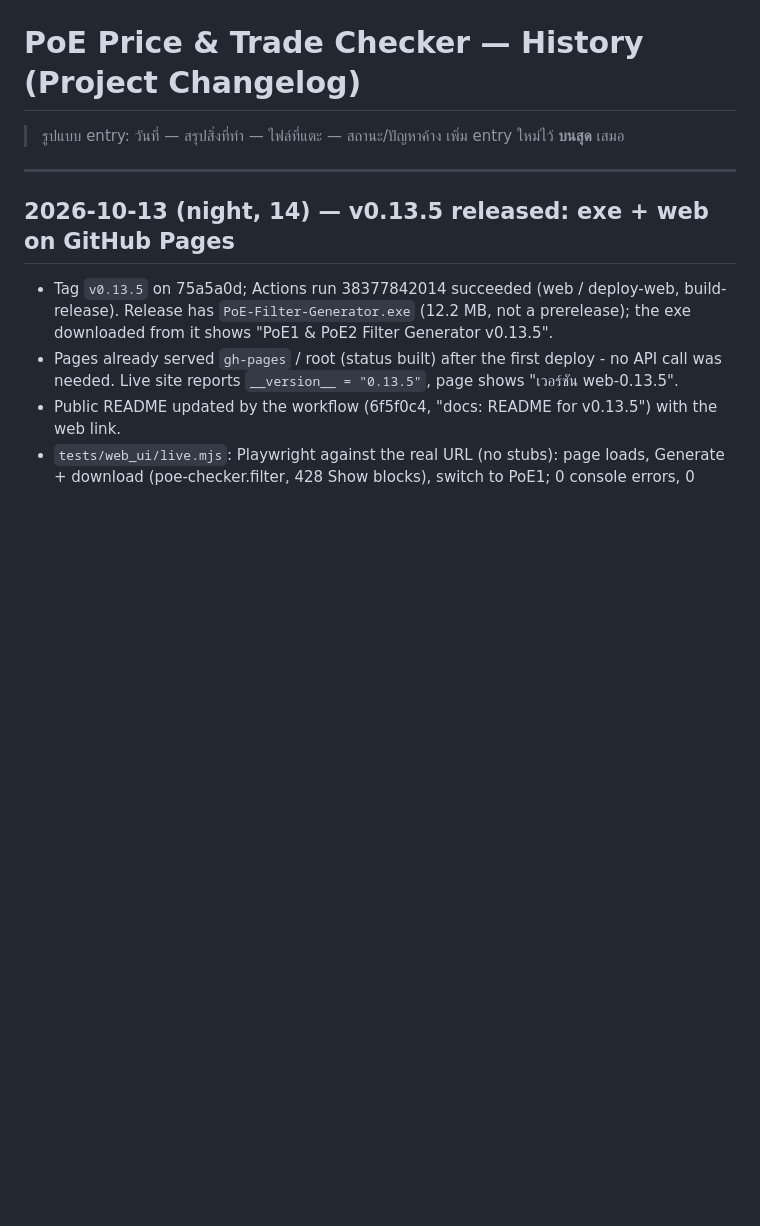
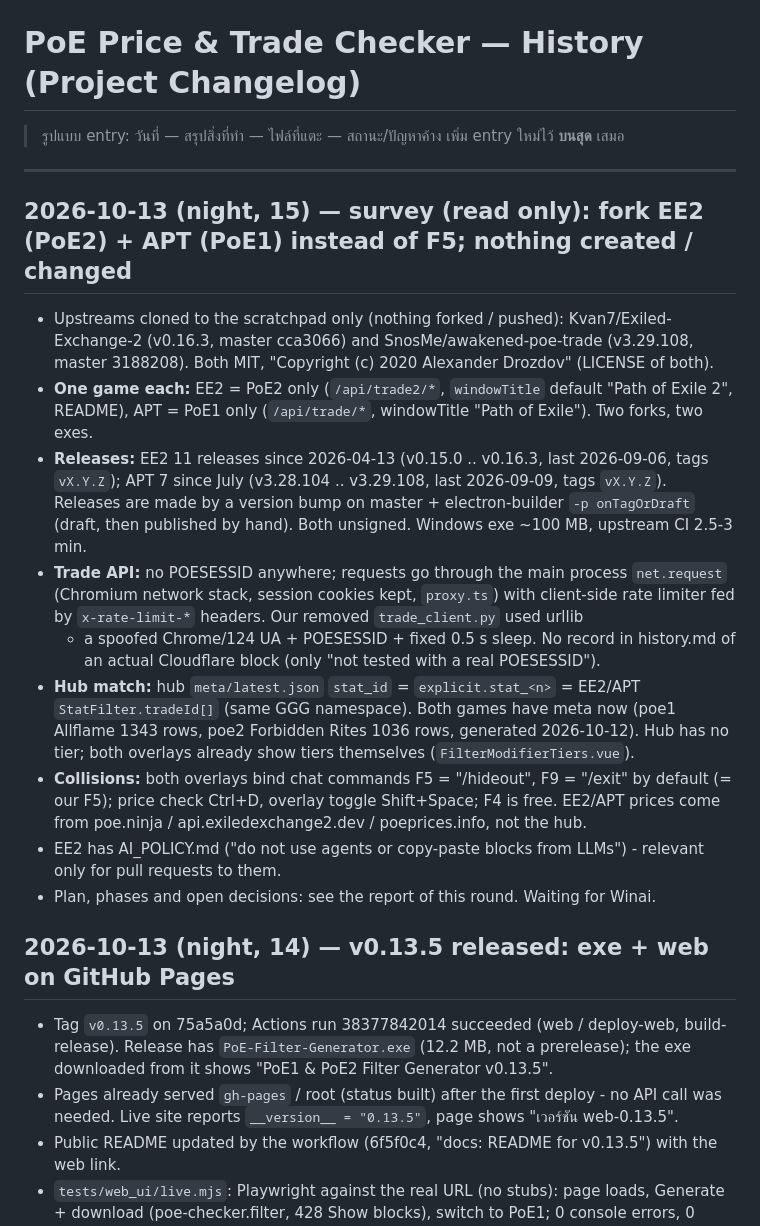
Before and after one commit to foolshang/PoE-Price-Trade-Checker, a Markdown page: history.md, the part around the change. GitHub-like rendering; blank space fills up the shorter version.

Commit message:
docs: history for the EE2 / APT fork survey
Co-Authored-By: Claude Sonnet 5.5 <noreply@anthropic.com>

```diff
--- a/history.md
+++ b/history.md
@@ -4,6 +4,27 @@
 > เพิ่ม entry ใหม่ไว้ **บนสุด** เสมอ
 
 ---
+
+## 2026-10-13 (night, 15) — survey (read only): fork EE2 (PoE2) + APT (PoE1) instead of F5; nothing created / changed
+
+- Upstreams cloned to the scratchpad only (nothing forked / pushed): Kvan7/Exiled-Exchange-2 (v0.16.3, master cca3066) and
+  SnosMe/awakened-poe-trade (v3.29.108, master 3188208). Both MIT, "Copyright (c) 2020 Alexander Drozdov" (LICENSE of both).
+- **One game each:** EE2 = PoE2 only (`/api/trade2/*`, `windowTitle` default "Path of Exile 2", README), APT = PoE1 only
+  (`/api/trade/*`, windowTitle "Path of Exile"). Two forks, two exes.
+- **Releases:** EE2 11 releases since 2026-04-13 (v0.15.0 .. v0.16.3, last 2026-09-06, tags `vX.Y.Z`); APT 7 since July
+  (v3.28.104 .. v3.29.108, last 2026-09-09, tags `vX.Y.Z`). Releases are made by a version bump on master + electron-builder
+  `-p onTagOrDraft` (draft, then published by hand). Both unsigned. Windows exe ~100 MB, upstream CI 2.5-3 min.
+- **Trade API:** no POESESSID anywhere; requests go through the main process `net.request` (Chromium network stack, session
+  cookies kept, `proxy.ts`) with client-side rate limiter fed by `x-rate-limit-*` headers. Our removed `trade_client.py` used urllib
+  + a spoofed Chrome/124 UA + POESESSID + fixed 0.5 s sleep. No record in history.md of an actual Cloudflare block (only
+  "not tested with a real POESESSID").
+- **Hub match:** hub `meta/latest.json` `stat_id` = `explicit.stat_<n>` = EE2/APT `StatFilter.tradeId[]` (same GGG namespace).
+  Both games have meta now (poe1 Allflame 1343 rows, poe2 Forbidden Rites 1036 rows, generated 2026-10-12). Hub has no tier;
+  both overlays already show tiers themselves (`FilterModifierTiers.vue`).
+- **Collisions:** both overlays bind chat commands F5 = "/hideout", F9 = "/exit" by default (= our F5); price check Ctrl+D,
+  overlay toggle Shift+Space; F4 is free. EE2/APT prices come from poe.ninja / api.exiledexchange2.dev / poeprices.info, not the hub.
+- EE2 has AI_POLICY.md ("do not use agents or copy-paste blocks from LLMs") - relevant only for pull requests to them.
+- Plan, phases and open decisions: see the report of this round. Waiting for Winai.
 
 ## 2026-10-13 (night, 14) — v0.13.5 released: exe + web on GitHub Pages
 
```
